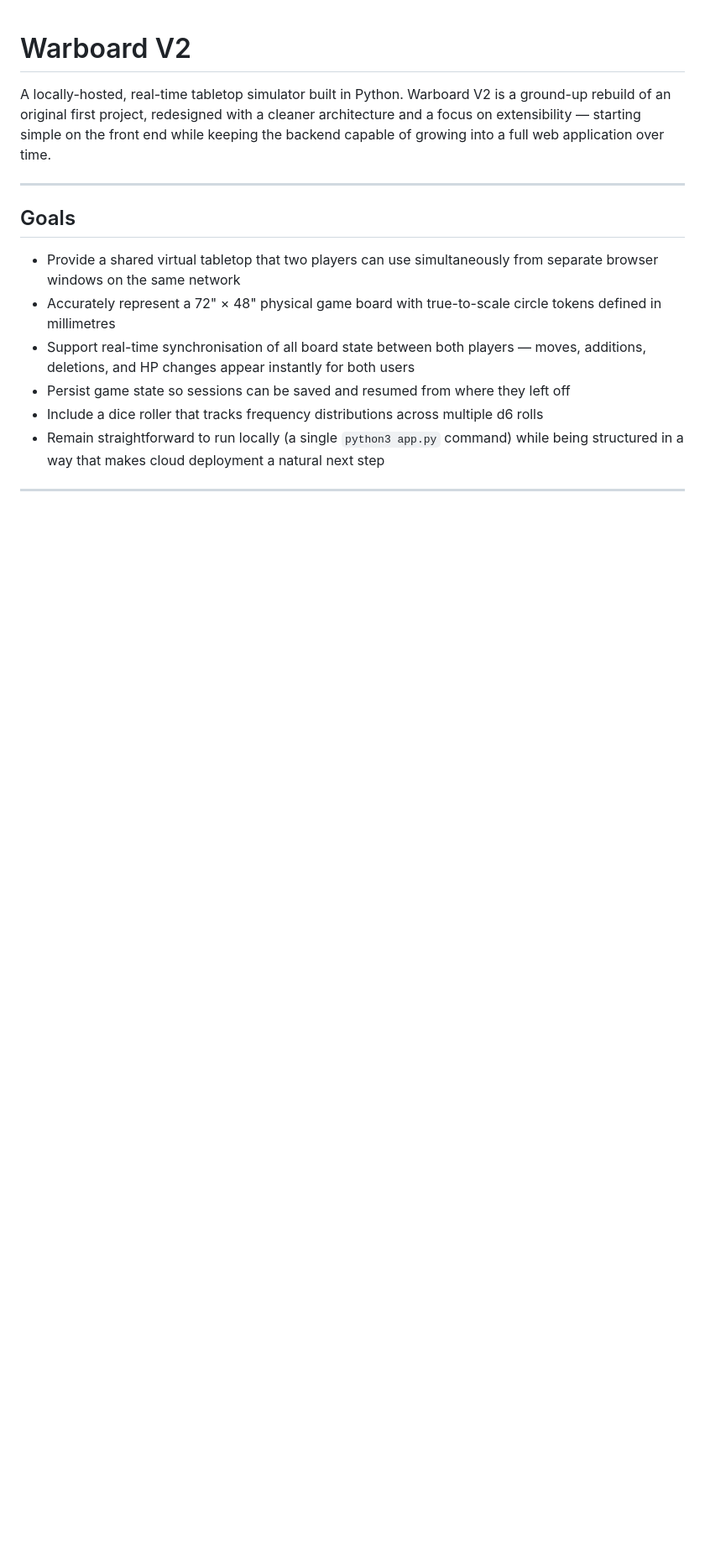
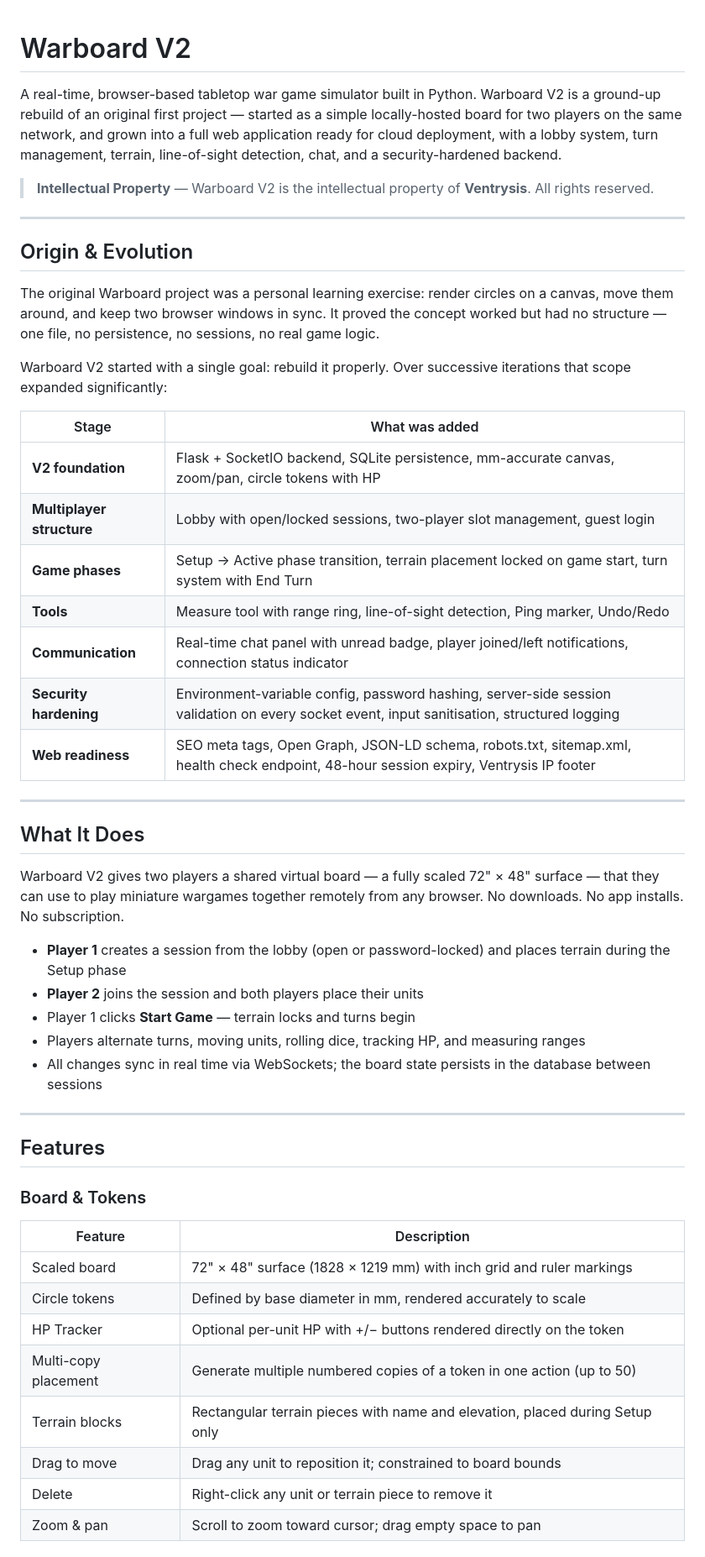
Before and after one commit to Potestas87/WarboardV2, a Markdown page: README.md, the part around one of its changes. Shown at 84% size. GitHub-like rendering; blank space fills up the shorter version.

```diff
--- a/README.md
+++ b/README.md
@@ -1,14 +1,52 @@
 # Warboard V2
 
-A locally-hosted, real-time tabletop simulator built in Python. Warboard V2 is a ground-up rebuild of an original first project, redesigned with a cleaner architecture and a focus on extensibility — starting simple on the front end while keeping the backend capable of growing into a full web application over time.
+A real-time, browser-based tabletop war game simulator built in Python. Warboard V2 is a ground-up rebuild of an original first project — started as a simple locally-hosted board for two players on the same network, and grown into a full web application ready for cloud deployment, with a lobby system, turn management, terrain, line-of-sight detection, chat, and a security-hardened backend.
+
+> **Intellectual Property** — Warboard V2 is the intellectual property of **Ventrysis**. All rights reserved.
 
 ---
 
-## Goals
+## Origin & Evolution
 
-- Provide a shared virtual tabletop that two players can use simultaneously from separate browser windows on the same network
-- Accurately represent a 72" × 48" physical game board with true-to-scale circle tokens defined in millimetres
-- Support real-time synchronisation of all board state between both players — moves, additions, deletions, and HP changes appear instantly for both users
-- Persist game state so sessions can be saved and resumed from where they left off
-- Include a dice roller that tracks frequency distributions across multiple d6 rolls
-- Remain straightforward to run locally (a single `python3 app.py` command) while being structured in a way that makes cloud deployment a natural next step
+The original Warboard project was a personal learning exercise: render circles on a canvas, move them around, and keep two browser windows in sync. It proved the concept worked but had no structure — one file, no persistence, no sessions, no real game logic.
+
+Warboard V2 started with a single goal: rebuild it properly. Over successive iterations that scope expanded significantly:
+
+| Stage | What was added |
+|---|---|
+| **V2 foundation** | Flask + SocketIO backend, SQLite persistence, mm-accurate canvas, zoom/pan, circle tokens with HP |
+| **Multiplayer structure** | Lobby with open/locked sessions, two-player slot management, guest login |
+| **Game phases** | Setup → Active phase transition, terrain placement locked on game start, turn system with End Turn |
+| **Tools** | Measure tool with range ring, line-of-sight detection, Ping marker, Undo/Redo |
+| **Communication** | Real-time chat panel with unread badge, player joined/left notifications, connection status indicator |
+| **Security hardening** | Environment-variable config, password hashing, server-side session validation on every socket event, input sanitisation, structured logging |
+| **Web readiness** | SEO meta tags, Open Graph, JSON-LD schema, robots.txt, sitemap.xml, health check endpoint, 48-hour session expiry, Ventrysis IP footer |
+
+---
+
+## What It Does
+
+Warboard V2 gives two players a shared virtual board — a fully scaled 72" × 48" surface — that they can use to play miniature wargames together remotely from any browser. No downloads. No app installs. No subscription.
+
+- **Player 1** creates a session from the lobby (open or password-locked) and places terrain during the Setup phase
+- **Player 2** joins the session and both players place their units
+- Player 1 clicks **Start Game** — terrain locks and turns begin
+- Players alternate turns, moving units, rolling dice, tracking HP, and measuring ranges
+- All changes sync in real time via WebSockets; the board state persists in the database between sessions
+
+---
+
+## Features
+
+### Board & Tokens
+| Feature | Description |
+|---|---|
+| Scaled board | 72" × 48" surface (1828 × 1219 mm) with inch grid and ruler markings |
+| Circle tokens | Defined by base diameter in mm, rendered accurately to scale |
+| HP Tracker | Optional per-unit HP with +/− buttons rendered directly on the token |
+| Multi-copy placement | Generate multiple numbered copies of a token in one action (up to 50) |
+| Terrain blocks | Rectangular terrain pieces with name and elevation, placed during Setup only |
+| Drag to move | Drag any unit to reposition it; constrained to board bounds |
+| Delete | Right-click any unit or terrain piece to remove it |
+| Zoom & pan | Scroll to zoom toward cursor; drag empty space to pan |
+
```
Also changed, not shown: other parts of README.md (+85 -26 lines).
